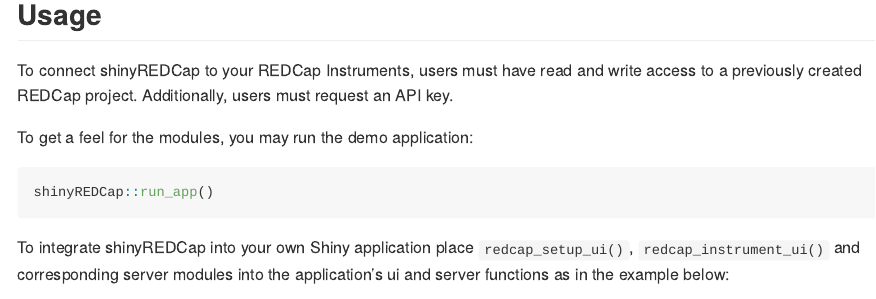
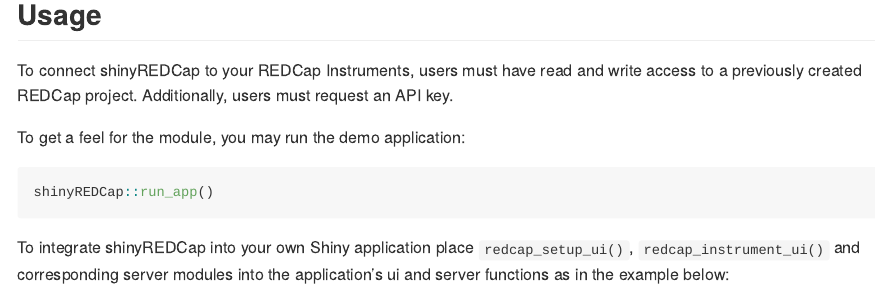
Before and after one commit to thewileylab/shinyREDCap, an R Markdown document (README.Rmd): the page in a window 1100 px wide, from 440 px down. The pictures show the output file README.md that the author committed with the source, drawn offline in the style of GitHub; long lines of code are wrapped.

Commit message:
minor readme update

````diff
--- a/README.Rmd
+++ b/README.Rmd
@@ -33,7 +33,7 @@
 
 To connect shinyREDCap to your REDCap Instruments, users must have read and write access to a previously created REDCap project. Additionally, users must request an API key.
 
-To get a feel for the modules, you may run the demo application:
+To get a feel for the module, you may run the demo application:
 
 ```{r, eval=F}
 shinyREDCap::run_app()
````
Also changed, not shown: README.md, docs/pkgdown.yml, 1 other file.
